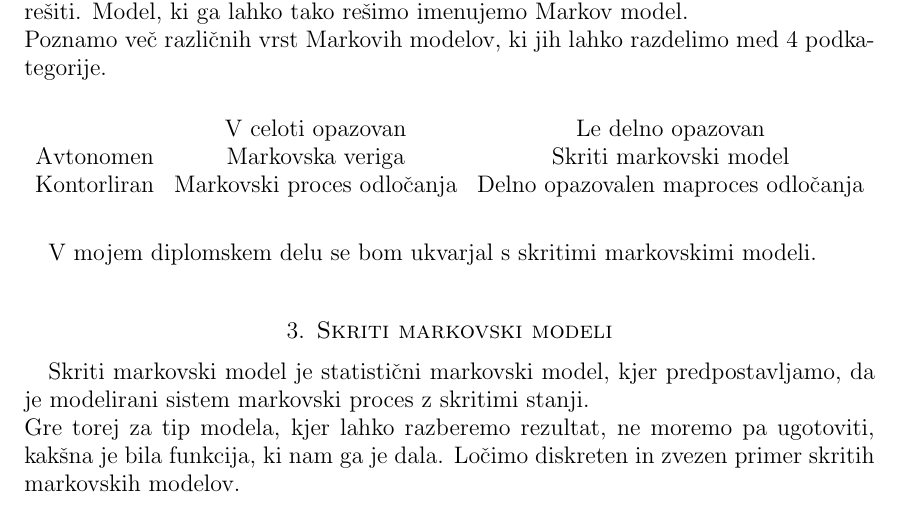
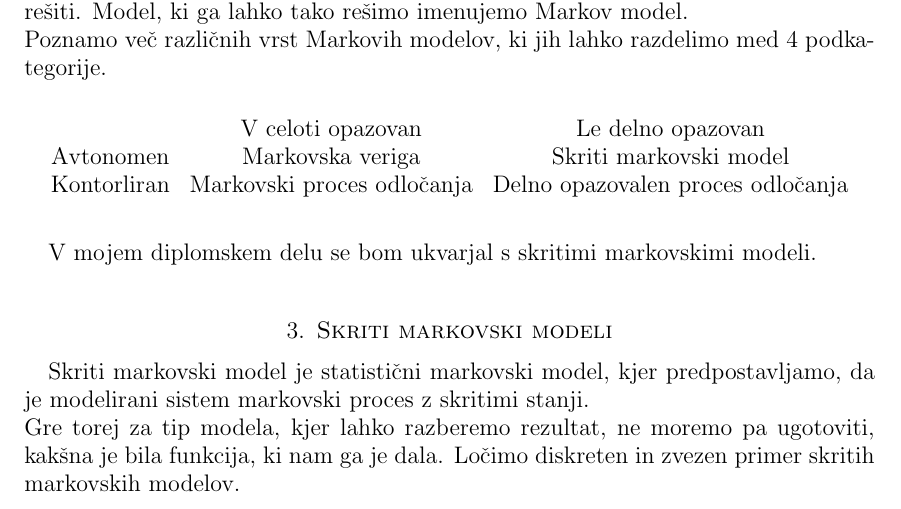
Before and after one commit to mpracek/Diploma, a LaTeX paper (dipl-sem-martin-pracek.tex): part of page 5 of 7, cut so that both start at the same text. Compiled offline with pdfLaTeX; the source files are stored in an older character set and shown here as Unicode.

Commit message:
txs auto checkin

```diff
--- a/dipl-sem-martin-pracek.tex
+++ b/dipl-sem-martin-pracek.tex
@@ -147,7 +147,7 @@
 	\begin{tabular}{lcc}
 		& V celoti opazovan & Le delno opazovan             \\
 		\multicolumn{1}{c}{Avtonomen} & Markovska veriga                & Skriti markovski model                      \\
-		Kontorliran                   & Markovski proces odločanja      & Delno opazovalen maproces odločanja
+		Kontorliran                   & Markovski proces odločanja      & Delno opazovalen proces odločanja
 	\end{tabular}
 \end{table}
 V mojem diplomskem delu se bom ukvarjal s skritimi markovskimi modeli.
```
